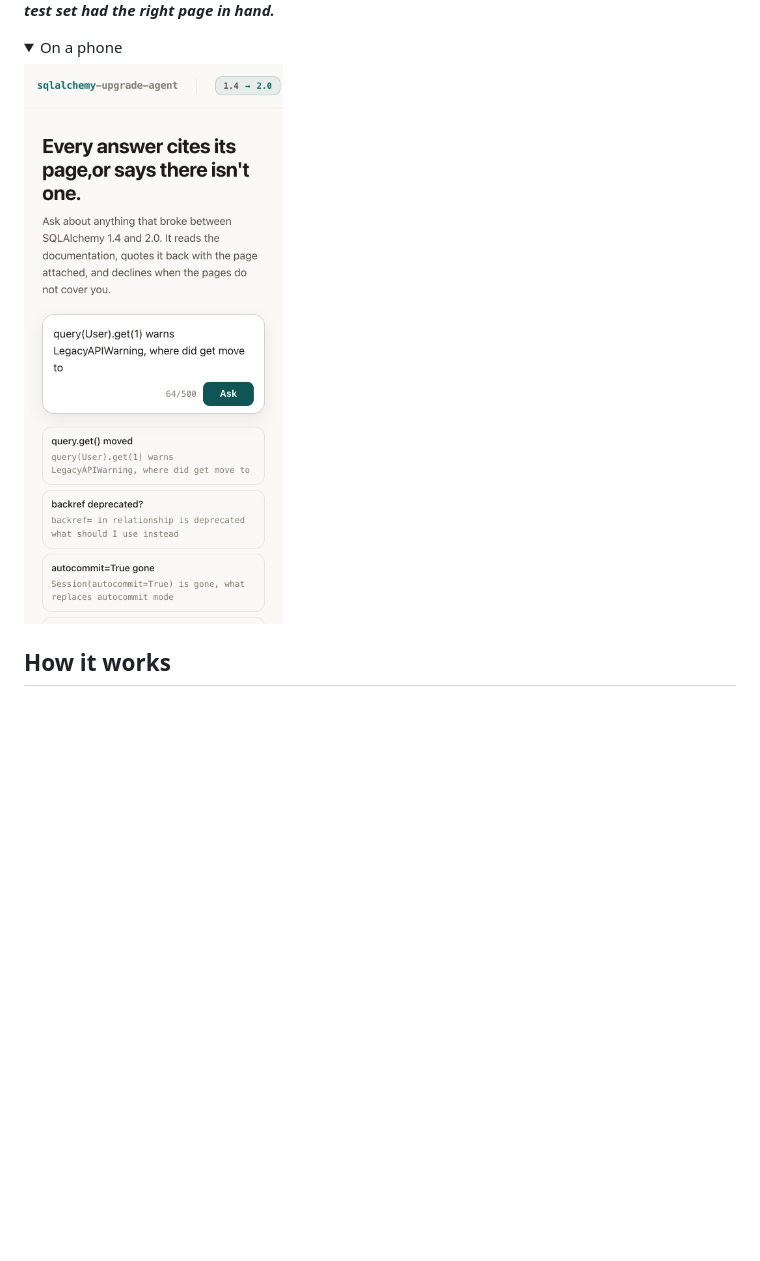
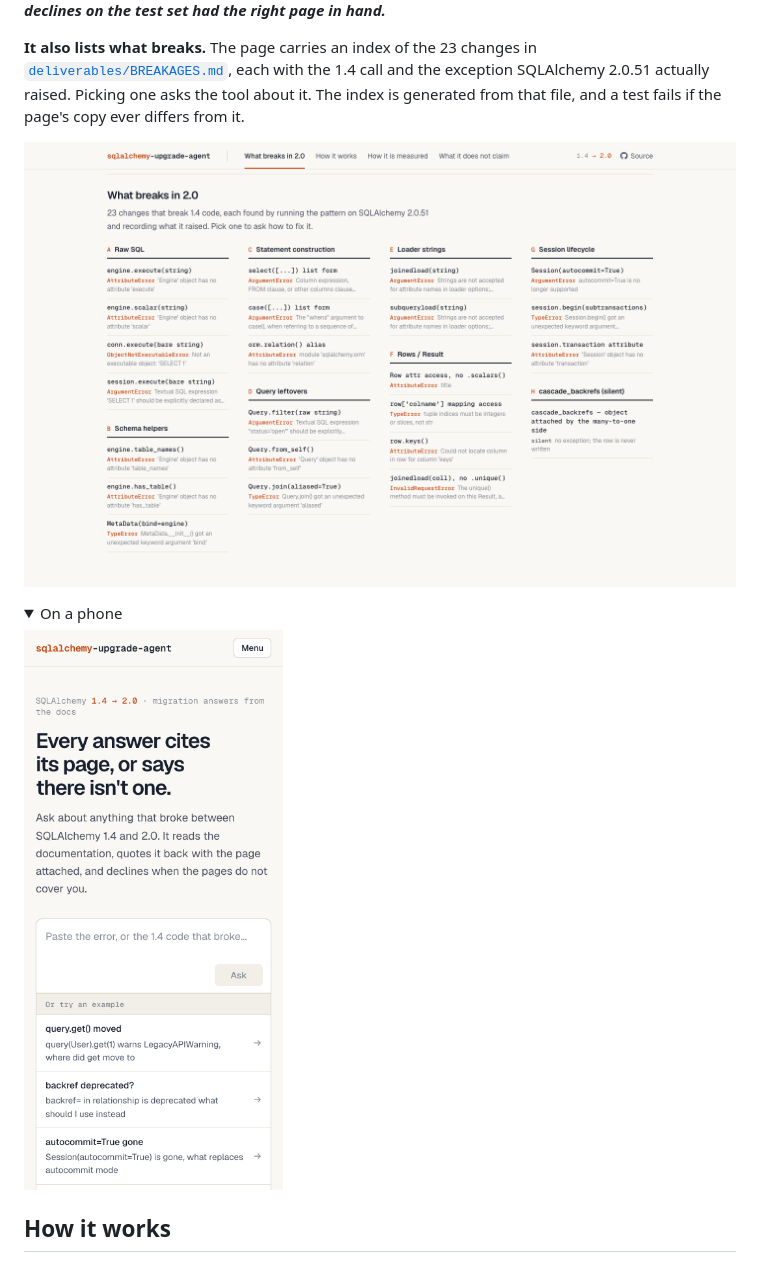
Before and after one commit to virajvaghasia/sqlalchemy-upgrade-agent, a Markdown page: README.md, the part around the change printed below. Rendered like a GitHub page; pictures changed too: docs/images/demo-breaks.png (added), docs/images/demo-phone.png; folded sections open; blank space fills up the shorter version.

```diff
--- a/README.md
+++ b/README.md
@@ -27,9 +29,18 @@ still listed the pages so you can check it. The note below the status is honest
 **19 of its 52 declines on the test set had the right page in hand.***
+
+**It also lists what breaks.** The page carries an index of the 23 changes in
+[`deliverables/BREAKAGES.md`](deliverables/BREAKAGES.md), each with the 1.4 call and the exception
+SQLAlchemy 2.0.51 actually raised. Picking one asks the tool about it. The index is generated from
+that file, and a test fails if the page's copy ever differs from it.
+
+![The What breaks in 2.0 section: eight groups of breaking changes, each entry showing the 1.4 call,
+the exception name and the error message](docs/images/demo-breaks.png)
 
 <details>
 <summary>On a phone</summary>
 
-![The same page at 398 pixels wide: single column, the answer above its sources](docs/images/demo-phone.png)
+![The same page at 398 pixels wide: single column, a Menu button for the sections, the question box
+with its example list](docs/images/demo-phone.png)
 
 </details>
 
```
Also changed, not shown: other parts of README.md (+8 -6 lines), docs/images/demo-answered.png, docs/images/demo-declined.png.
